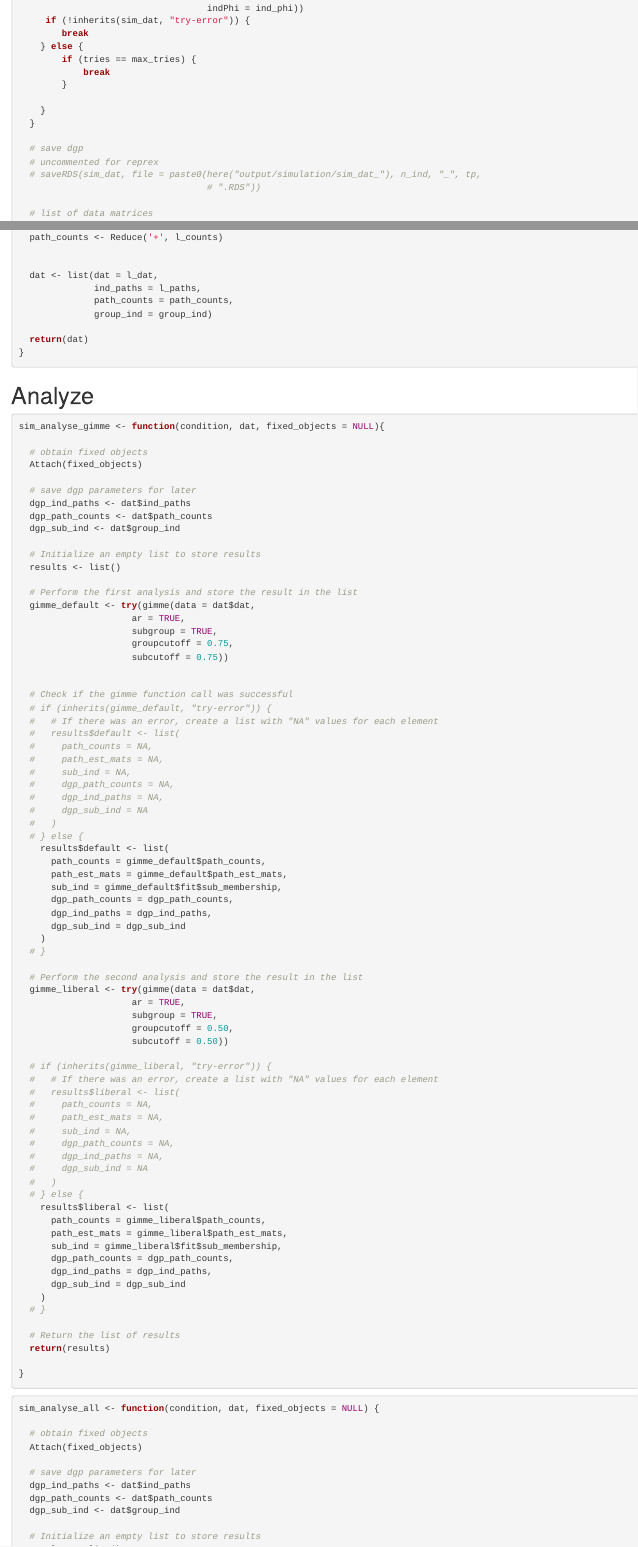
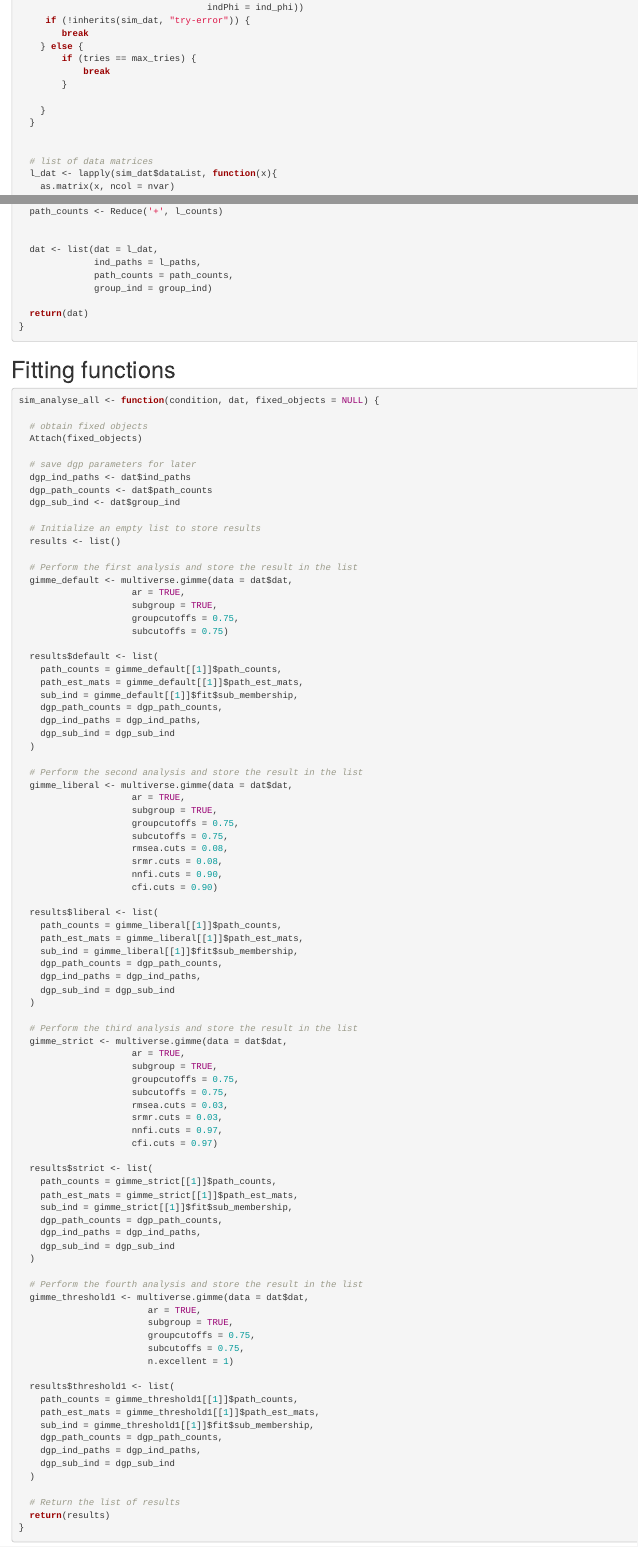
Before and after one commit to bsiepe/network-multiverse, an R Markdown document (scripts/reprex-simdesign.Rmd): the page in a window 1100 px wide, from 2680 px down before the commit and from 2410 px down after it, so that both start at the same text, and a second part further down, joined at a grey line. Rendered offline with R 4.5, knitr and Pandoc, with nearby package versions; some code elsewhere in the file could not run offline.

Commit message:
shorten reprex

````diff
--- a/scripts/reprex-simdesign.Rmd
+++ b/scripts/reprex-simdesign.Rmd
@@ -149,10 +140,6 @@ sim_generate <- function(condition,
     }
   }
 
-  # save dgp
-  # uncommented for reprex
-  # saveRDS(sim_dat, file = paste0(here("output/simulation/sim_dat_"), n_ind, "_", tp,
-                                   # ".RDS"))
 
   # list of data matrices
   l_dat <- lapply(sim_dat$dataList, function(x){
@@ -178,91 +165,13 @@ sim_generate <- function(condition,
 
   return(dat)
 }
-```
 
-
-# Analyze
-
-```{r}
-sim_analyse_gimme <- function(condition, dat, fixed_objects = NULL){
-
-  # obtain fixed objects
-  Attach(fixed_objects)
-
-  # save dgp parameters for later
-  dgp_ind_paths <- dat$ind_paths
-  dgp_path_counts <- dat$path_counts
-  dgp_sub_ind <- dat$group_ind
-
-  # Initialize an empty list to store results
-  results <- list()
-
-  # Perform the first analysis and store the result in the list
-  gimme_default <- try(gimme(data = dat$dat,
-                     ar = TRUE,
-                     subgroup = TRUE,
-                     groupcutoff = 0.75,
-                     subcutoff = 0.75))
-
-
-  # Check if the gimme function call was successful
-  # if (inherits(gimme_default, "try-error")) {
-  #   # If there was an error, create a list with "NA" values for each element
-  #   results$default <- list(
-  #     path_counts = NA,
-  #     path_est_mats = NA,
-  #     sub_ind = NA,
-  #     dgp_path_counts = NA,
-  #     dgp_ind_paths = NA,
-  #     dgp_sub_ind = NA
-  #   )
-  # } else {
-    results$default <- list(
-      path_counts = gimme_default$path_counts,
-      path_est_mats = gimme_default$path_est_mats,
-      sub_ind = gimme_default$fit$sub_membership,
-      dgp_path_counts = dgp_path_counts,
-      dgp_ind_paths = dgp_ind_paths,
-      dgp_sub_ind = dgp_sub_ind
-    )
-  # }
-
-  # Perform the second analysis and store the result in the list
-  gimme_liberal <- try(gimme(data = dat$dat,
-                     ar = TRUE,
-                     subgroup = TRUE,
-                     groupcutoff = 0.50,
-                     subcutoff = 0.50))
-
-  # if (inherits(gimme_liberal, "try-error")) {
-  #   # If there was an error, create a list with "NA" values for each element
-  #   results$liberal <- list(
-  #     path_counts = NA,
-  #     path_est_mats = NA,
-  #     sub_ind = NA,
-  #     dgp_path_counts = NA,
-  #     dgp_ind_paths = NA,
-  #     dgp_sub_ind = NA
-  #   )
-  # } else {
-    results$liberal <- list(
-      path_counts = gimme_liberal$path_counts,
-      path_est_mats = gimme_liberal$path_est_mats,
-      sub_ind = gimme_liberal$fit$sub_membership,
-      dgp_path_counts = dgp_path_counts,
-      dgp_ind_paths = dgp_ind_paths,
-      dgp_sub_ind = dgp_sub_ind
-    )
-  # }
-
-  # Return the list of results
-  return(results)
-
-}
 ```
 
 
 
+
+# Fitting functions
 
 ```{r}
 sim_analyse_all <- function(condition, dat, fixed_objects = NULL) {
@@ -279,11 +188,11 @@ sim_analyse_all <- function(condition, dat, fixed_objects = NULL) {
   results <- list()
 
   # Perform the first analysis and store the result in the list
-  gimme_default <- try(multiverse.gimme(data = dat$dat,
+  gimme_default <- multiverse.gimme(data = dat$dat,
                      ar = TRUE,
                      subgroup = TRUE,
                      groupcutoffs = 0.75,
-                     subcutoffs = 0.75))
+                     subcutoffs = 0.75)
 
   results$default <- list(
     path_counts = gimme_default[[1]]$path_counts,
@@ -295,7 +204,7 @@ sim_analyse_all <- function(condition, dat, fixed_objects = NULL) {
   )
 
   # Perform the second analysis and store the result in the list
-  gimme_liberal <- try(multiverse.gimme(data = dat$dat,
+  gimme_liberal <- multiverse.gimme(data = dat$dat,
                      ar = TRUE,
                      subgroup = TRUE,
                      groupcutoffs = 0.75,
@@ -315,7 +224,7 @@ sim_analyse_all <- function(condition, dat, fixed_objects = NULL) {
   )
 
   # Perform the third analysis and store the result in the list
-  gimme_strict <- try(multiverse.gimme(data = dat$dat,
+  gimme_strict <- multiverse.gimme(data = dat$dat,
                      ar = TRUE,
                      subgroup = TRUE,
                      groupcutoffs = 0.75,
@@ -335,12 +244,12 @@ sim_analyse_all <- function(condition, dat, fixed_objects = NULL) {
   )
 
   # Perform the fourth analysis and store the result in the list
-  gimme_threshold1 <- try(multiverse.gimme(data = dat$dat,
+  gimme_threshold1 <- multiverse.gimme(data = dat$dat,
                         ar = TRUE,
                         subgroup = TRUE,
                         groupcutoffs = 0.75,
                         subcutoffs = 0.75,
-                        n.excellent = 1))
+                        n.excellent = 1)
 
   results$threshold1 <- list(
     path_counts = gimme_threshold1[[1]]$path_counts,
````
Also changed, not shown: scripts/reprex-auxfuns.R (+2 -18 lines), scripts/reprex-simdesign.Rmd (89 more changed lines).
